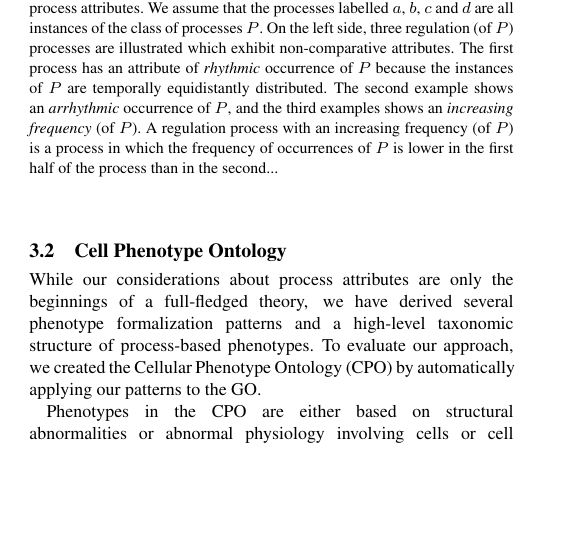
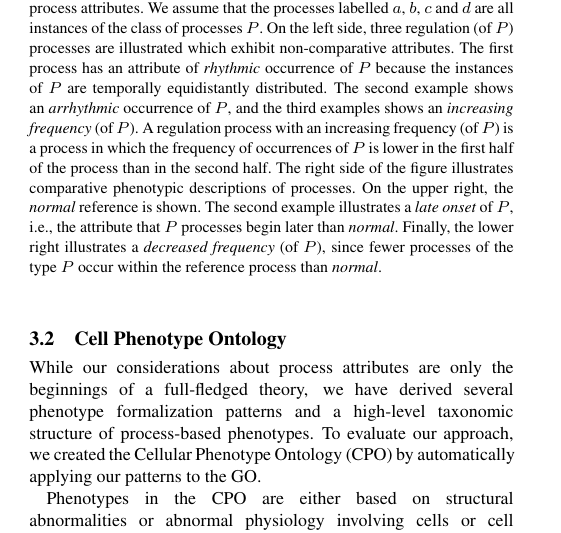
Before and after one commit to bio-ontology-research-group/cell-phenotype, a LaTeX paper (paper/drinking.tex): part of one column of page 4 of 7, cut so that both start at the same text, the shorter picture padded with empty space. Compiled offline with pdfLaTeX.

Commit message:
added captions

```diff
--- a/paper/drinking.tex
+++ b/paper/drinking.tex
@@ -479,7 +479,14 @@ non-comparative and comparative process attributes.
     an {\em increasing frequency} (of $P$). A regulation process with
     an increasing frequency (of $P$) is a process in which the
     frequency of occurrences of $P$ is lower in the first half of the
-    process than in the second...}
+    process than in the second half. The right side of the figure
+    illustrates comparative phenotypic descriptions of processes. On
+    the upper right, the {\em normal} reference is shown. The second
+    example illustrates a {\em late onset} of $P$, i.e., the attribute
+    that $P$ processes begin later than {\em normal}. Finally, the
+    lower right illustrates a {\em decreased frequency} (of $P$),
+    since fewer processes of the type $P$ occur within the reference
+    process than {\em normal}.}
 \end{figure}
 
 % Complex relations between Based on these definition patterns,
```
